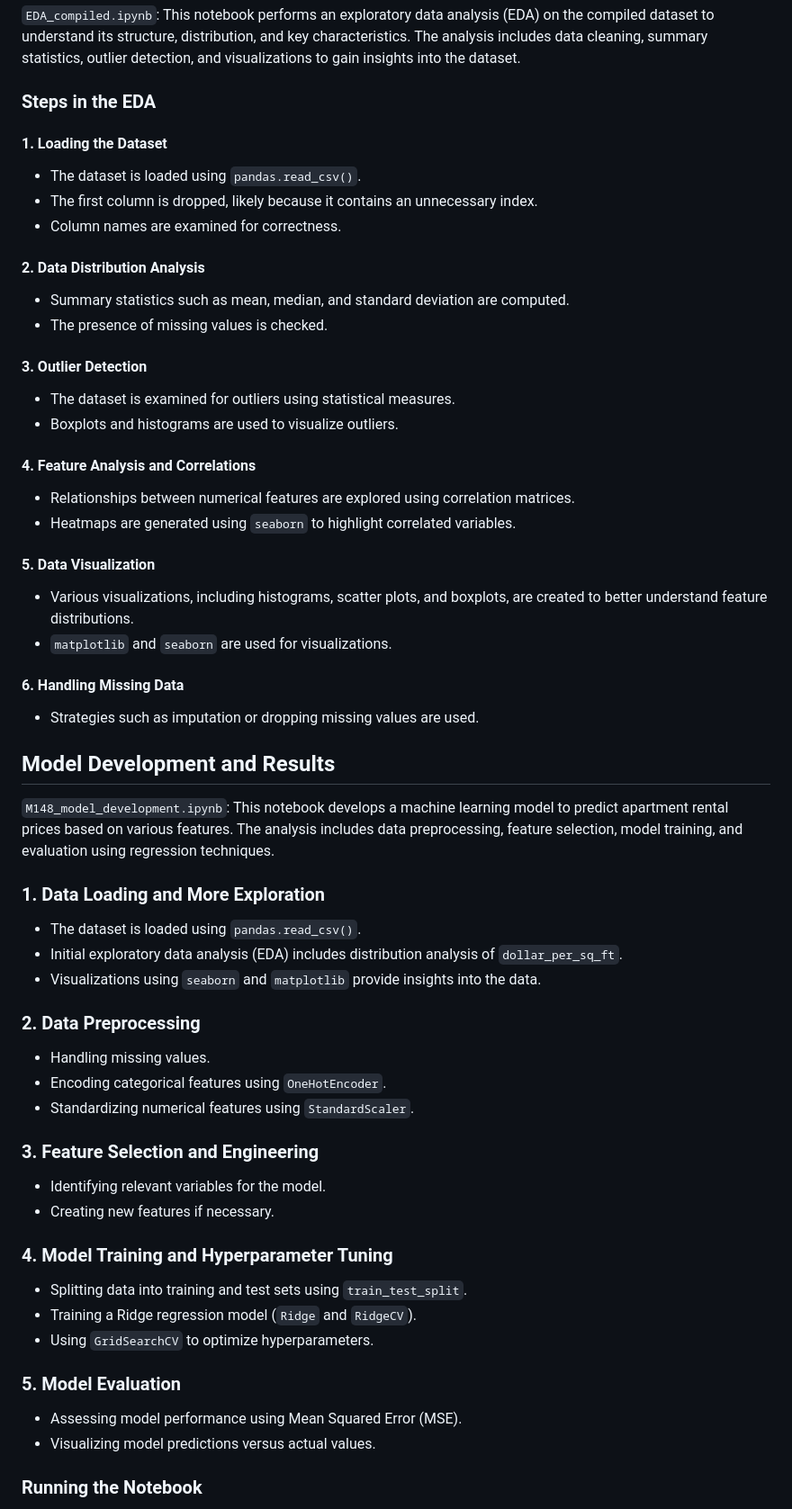
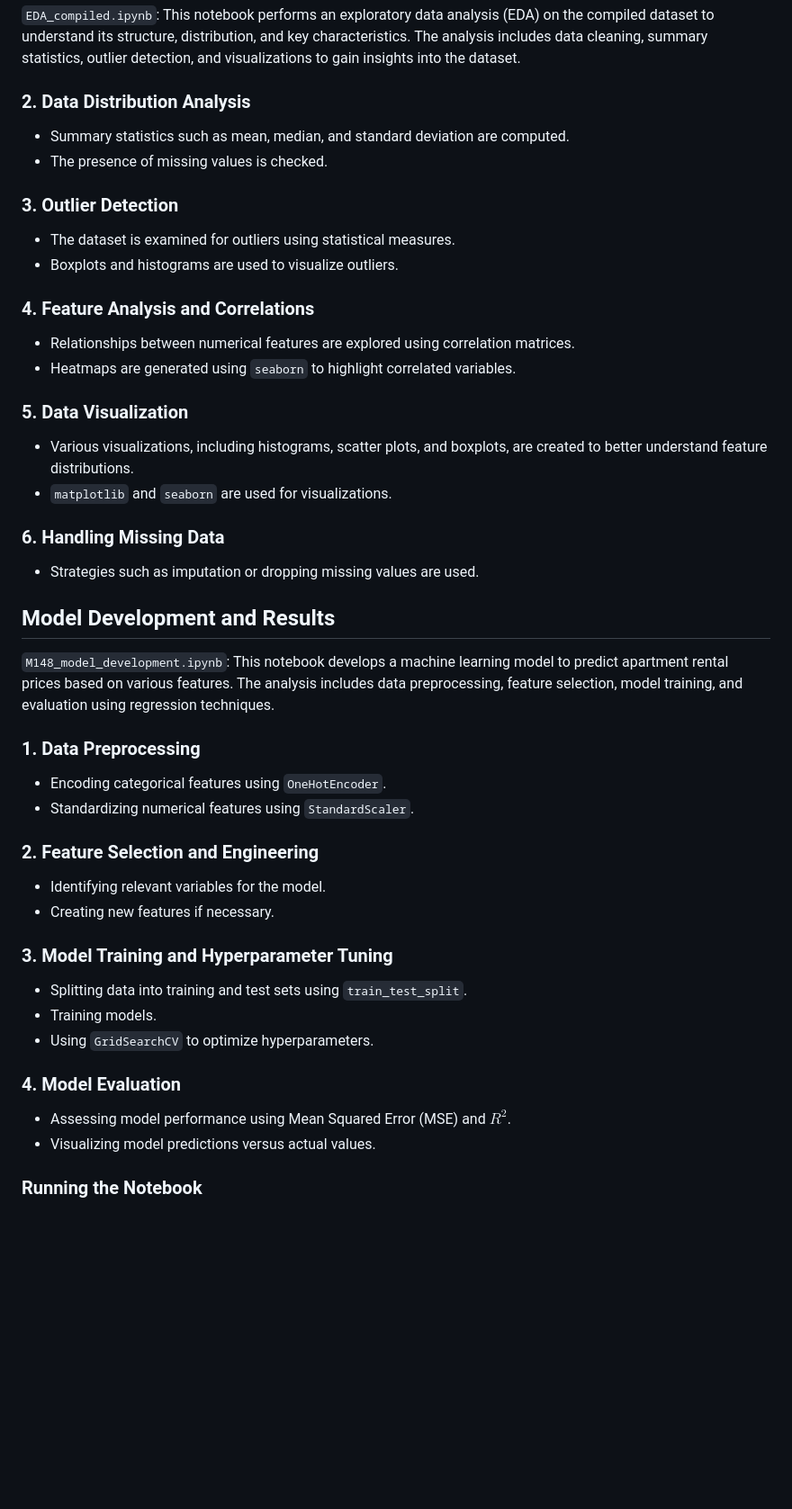
Before and after one commit to tunsulangi/m148_capstone_project_group1, a Markdown page: README.md, the part around the change. Shown at 90% size. GitHub-like rendering; blank space fills up the shorter version.

```diff
--- a/README.md
+++ b/README.md
@@ -36,30 +36,23 @@ Obtained from: https://www.kaggle.com/datasets/erdi28/zip-codes-demographics
 
 `EDA_compiled.ipynb`:  This notebook performs an exploratory data analysis (EDA) on the compiled dataset to understand its structure, distribution, and key characteristics. The analysis includes data cleaning, summary statistics, outlier detection, and visualizations to gain insights into the dataset.
 
-### Steps in the EDA
-
-#### 1. **Loading the Dataset**
-- The dataset is loaded using `pandas.read_csv()`.
-- The first column is dropped, likely because it contains an unnecessary index.
-- Column names are examined for correctness.
-
-#### 2. **Data Distribution Analysis**
+### 2. **Data Distribution Analysis**
 - Summary statistics such as mean, median, and standard deviation are computed.
 - The presence of missing values is checked.
 
-#### 3. **Outlier Detection**
+### 3. **Outlier Detection**
 - The dataset is examined for outliers using statistical measures.
 - Boxplots and histograms are used to visualize outliers.
 
-#### 4. **Feature Analysis and Correlations**
+### 4. **Feature Analysis and Correlations**
 - Relationships between numerical features are explored using correlation matrices.
 - Heatmaps are generated using `seaborn` to highlight correlated variables.
 
-#### 5. **Data Visualization**
+### 5. **Data Visualization**
 - Various visualizations, including histograms, scatter plots, and boxplots, are created to better understand feature distributions.
 - `matplotlib` and `seaborn` are used for visualizations.
 
-#### 6. **Handling Missing Data**
+### 6. **Handling Missing Data**
 - Strategies such as imputation or dropping missing values are used.
 
 
@@ -67,27 +60,21 @@ Obtained from: https://www.kaggle.com/datasets/erdi28/zip-codes-demographics
 
 `M148_model_development.ipynb`: This notebook develops a machine learning model to predict apartment rental prices based on various features. The analysis includes data preprocessing, feature selection, model training, and evaluation using regression techniques.
 
-### 1. **Data Loading and More Exploration**
-- The dataset is loaded using `pandas.read_csv()`.
-- Initial exploratory data analysis (EDA) includes distribution analysis of `dollar_per_sq_ft`.
-- Visualizations using `seaborn` and `matplotlib` provide insights into the data.
-
-### 2. **Data Preprocessing**
-- Handling missing values.
+### 1. **Data Preprocessing**
 - Encoding categorical features using `OneHotEncoder`.
 - Standardizing numerical features using `StandardScaler`.
 
-### 3. **Feature Selection and Engineering**
+### 2. **Feature Selection and Engineering**
 - Identifying relevant variables for the model.
 - Creating new features if necessary.
 
-### 4. **Model Training and Hyperparameter Tuning**
+### 3. **Model Training and Hyperparameter Tuning**
 - Splitting data into training and test sets using `train_test_split`.
-- Training a Ridge regression model (`Ridge` and `RidgeCV`).
+- Training models.
 - Using `GridSearchCV` to optimize hyperparameters.
 
-### 5. **Model Evaluation**
-- Assessing model performance using Mean Squared Error (MSE).
+### 4. **Model Evaluation**
+- Assessing model performance using Mean Squared Error (MSE) and $R^2$.
 - Visualizing model predictions versus actual values.
 
 ### Running the Notebook
```
